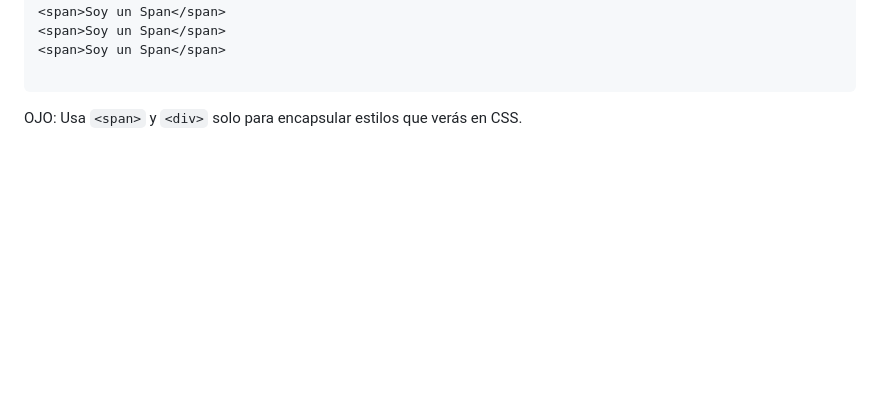
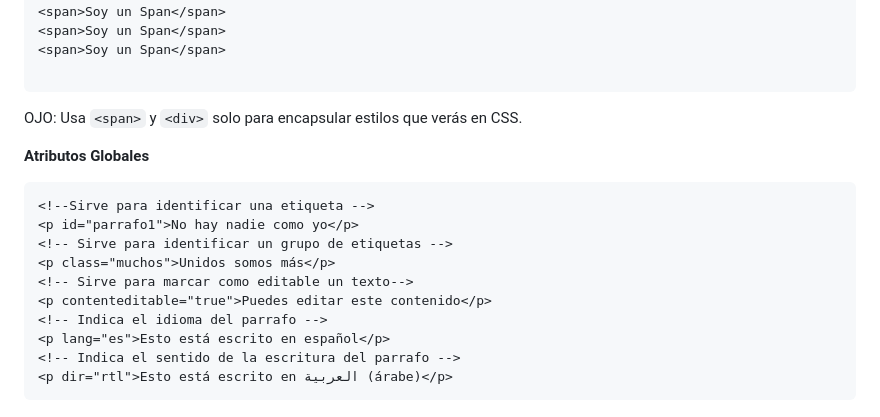
Before and after one commit to rvangelse/HTML, a Markdown page: html/html.md, the part around the change. Drawn GitHub-style; blank space fills up the shorter version.

Commit message:
Agrego Atributos Globales

````diff
--- a/html/html.md
+++ b/html/html.md
@@ -673,3 +673,17 @@ OJO: Establece las dimensiones (alto y ancho) del iframe y asegúrate de utiliza
 
 ```
 OJO: Usa `<span>` y `<div>` solo para encapsular estilos que verás en CSS.
+
+**Atributos Globales**
+```html
+<!--Sirve para identificar una etiqueta -->
+<p id="parrafo1">No hay nadie como yo</p>
+<!-- Sirve para identificar un grupo de etiquetas -->
+<p class="muchos">Unidos somos más</p>
+<!-- Sirve para marcar como editable un texto-->
+<p contenteditable="true">Puedes editar este contenido</p>
+<!-- Indica el idioma del parrafo -->
+<p lang="es">Esto está escrito en español</p>
+<!-- Indica el sentido de la escritura del parrafo -->
+<p dir="rtl">Esto está escrito en العربية (árabe)</p>
+```
````
